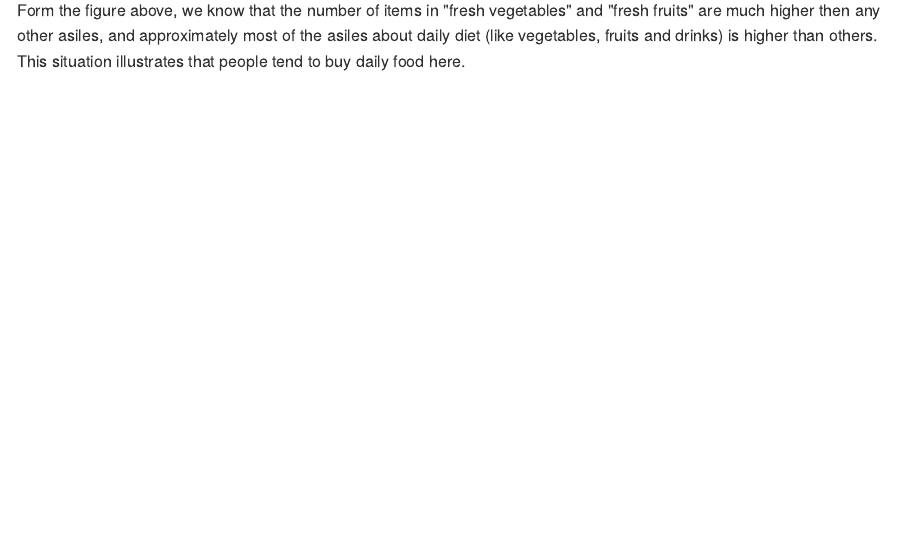
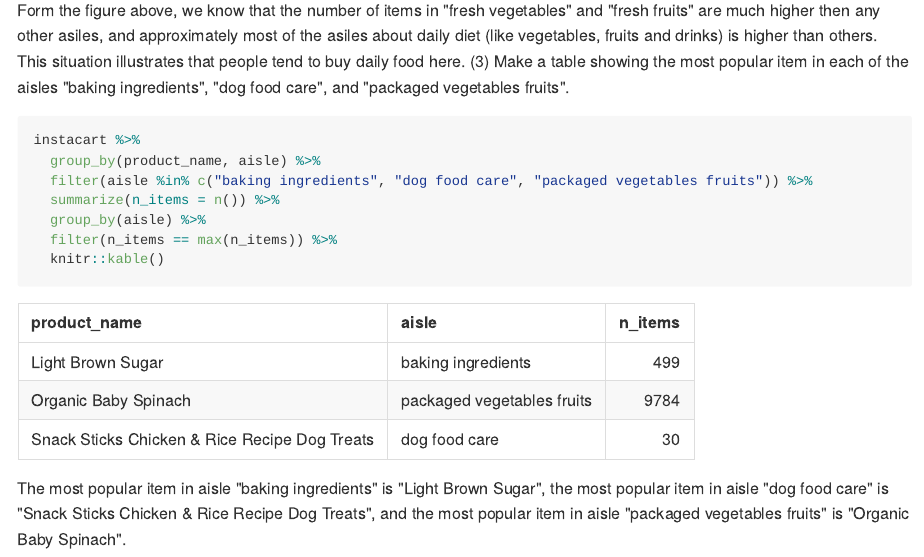
Before and after one commit to PeteWang68/p8105_hw3_zw2541, an R Markdown document (p8105_hw3_zw2541.Rmd): the page in a window 1100 px wide, from 5050 px down. The pictures show the output file p8105_hw3_zw2541.md that the author committed with the source, drawn offline in the style of GitHub.

Commit message:
answer question3 in problem 2

````diff
--- a/p8105_hw3_zw2541.Rmd
+++ b/p8105_hw3_zw2541.Rmd
@@ -157,3 +157,16 @@ There are 134 distinct aisles, and "fresh vegetables" aisle is the most items or
 ```
 
 Form the figure above, we know that the number of items in "fresh vegetables" and "fresh fruits" are much higher then any other asiles, and approximately most of the asiles about daily diet (like vegetables, fruits and drinks) is higher than others. This situation illustrates that people tend to buy daily food here.
+(3) Make a table showing the most popular item in each of the aisles "baking ingredients", "dog food care", and "packaged vegetables fruits".
+
+```{r}
+instacart %>%
+  group_by(product_name, aisle) %>%
+  filter(aisle %in% c("baking ingredients", "dog food care", "packaged vegetables fruits")) %>%
+  summarize(n_items = n()) %>%
+  group_by(aisle) %>%
+  filter(n_items == max(n_items)) %>%
+  knitr::kable()
+```
+
+The most popular item in aisle "baking ingredients" is "Light Brown Sugar", the most popular item in aisle "dog food care" is "Snack Sticks Chicken & Rice Recipe Dog Treats", and the most popular item in aisle "packaged vegetables fruits" is "Organic Baby Spinach".
````
Also changed, not shown: p8105_hw3_zw2541.md, p8105_hw3_zw2541.Rmd (2 more changed lines), 1 other file.
